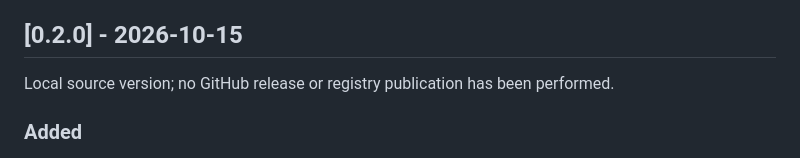
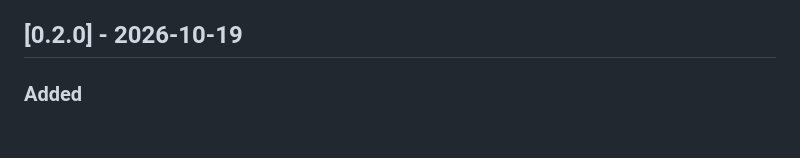
Before and after one commit to OpenDRP/opendrp, a Markdown page: CHANGELOG.md, the part around the change. Drawn GitHub-style; blank space fills up the shorter version.

Commit message:
Date the 0.2.0 entry for its release, now that it has one (#31)
The section opened with "Local source version; no GitHub release or registry
publication has been performed." That was true on 2026-10-15, when the 0.2.0 work
was folded into one dated entry and had never been tagged; it stopped being true
when v0.2.0 was published, and `release.yml` publishes this section as the release
notes verbatim — so the first line an operator read under the release said the
release did not exist.

The sentence is gone and the heading carries the day the tag was cut, the way the
0.1.x entries do. The published notes are rewritten from this section.

🤖 Generated with Codebuff

Co-authored-by: Codebuff <noreply@codebuff.com>

```diff
--- a/CHANGELOG.md
+++ b/CHANGELOG.md
@@ -324,9 +324,7 @@ a pending or expired link.
   exceeds its 40-second budget, and the export carries the same involvement
   counters and last-seen value as a list row.
 
-## [0.2.0] - 2026-10-15
-
-Local source version; no GitHub release or registry publication has been performed.
+## [0.2.0] - 2026-10-19
 
 ### Added
 
```
